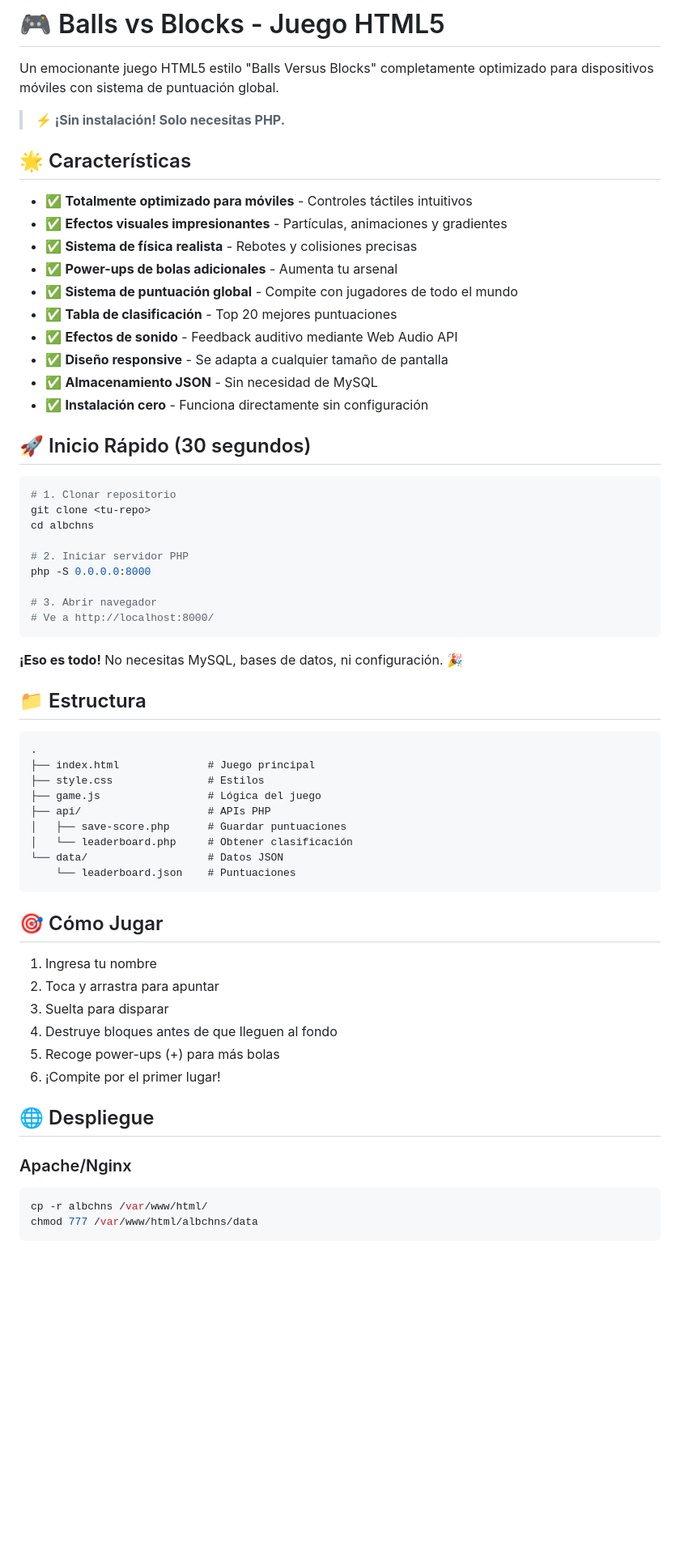
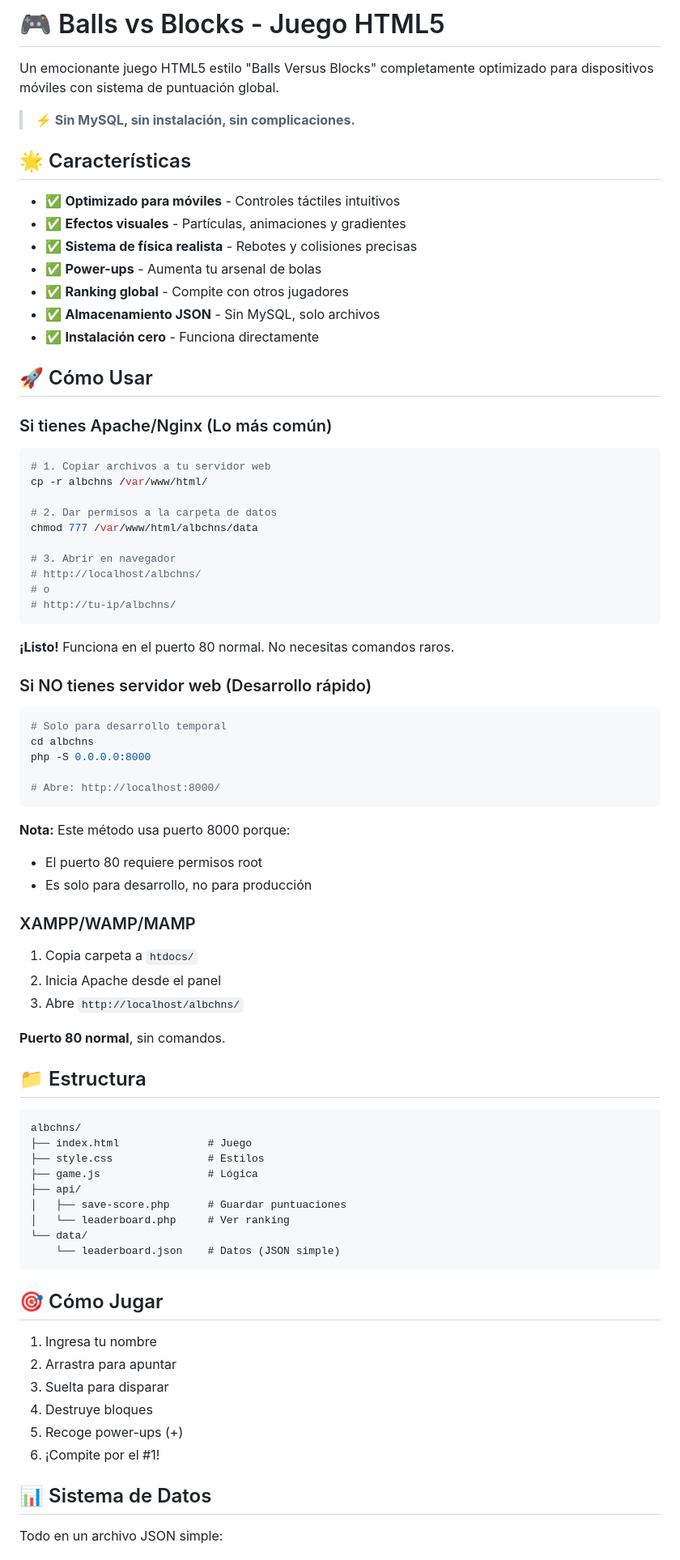
Before and after one commit to Pollamasiva69/albchns, a Markdown page: README.md, the part around one of its changes. Shown at 81% size. GitHub-like rendering; blank space fills up the shorter version.

Commit message:
Aclarar documentación: Apache usa puerto 80 normal, php -S es solo para desarrollo

````diff
--- a/README.md
+++ b/README.md
@@ -2,65 +2,83 @@
 
 Un emocionante juego HTML5 estilo "Balls Versus Blocks" completamente optimizado para dispositivos móviles con sistema de puntuación global.
 
-> **⚡ ¡Sin instalación! Solo necesitas PHP.**
+> **⚡ Sin MySQL, sin instalación, sin complicaciones.**
 
 ## 🌟 Características
 
-- ✅ **Totalmente optimizado para móviles** - Controles táctiles intuitivos
-- ✅ **Efectos visuales impresionantes** - Partículas, animaciones y gradientes
+- ✅ **Optimizado para móviles** - Controles táctiles intuitivos
+- ✅ **Efectos visuales** - Partículas, animaciones y gradientes
 - ✅ **Sistema de física realista** - Rebotes y colisiones precisas
-- ✅ **Power-ups de bolas adicionales** - Aumenta tu arsenal
-- ✅ **Sistema de puntuación global** - Compite con jugadores de todo el mundo
-- ✅ **Tabla de clasificación** - Top 20 mejores puntuaciones
-- ✅ **Efectos de sonido** - Feedback auditivo mediante Web Audio API
-- ✅ **Diseño responsive** - Se adapta a cualquier tamaño de pantalla
-- ✅ **Almacenamiento JSON** - Sin necesidad de MySQL
-- ✅ **Instalación cero** - Funciona directamente sin configuración
+- ✅ **Power-ups** - Aumenta tu arsenal de bolas
+- ✅ **Ranking global** - Compite con otros jugadores
+- ✅ **Almacenamiento JSON** - Sin MySQL, solo archivos
+- ✅ **Instalación cero** - Funciona directamente
 
-## 🚀 Inicio Rápido (30 segundos)
+## 🚀 Cómo Usar
+
+### Si tienes Apache/Nginx (Lo más común)
 
 ```bash
-# 1. Clonar repositorio
-git clone <tu-repo>
+# 1. Copiar archivos a tu servidor web
+cp -r albchns /var/www/html/
+
+# 2. Dar permisos a la carpeta de datos
+chmod 777 /var/www/html/albchns/data
+
+# 3. Abrir en navegador
+# http://localhost/albchns/
+# o
+# http://tu-ip/albchns/
+```
+
+**¡Listo!** Funciona en el puerto 80 normal. No necesitas comandos raros.
+
+### Si NO tienes servidor web (Desarrollo rápido)
+
+```bash
+# Solo para desarrollo temporal
 cd albchns
-
-# 2. Iniciar servidor PHP
 php -S 0.0.0.0:8000
 
-# 3. Abrir navegador
-# Ve a http://localhost:8000/
+# Abre: http://localhost:8000/
 ```
 
-**¡Eso es todo!** No necesitas MySQL, bases de datos, ni configuración. 🎉
+**Nota:** Este método usa puerto 8000 porque:
+- El puerto 80 requiere permisos root
+- Es solo para desarrollo, no para producción
+
+### XAMPP/WAMP/MAMP
+
+1. Copia carpeta a `htdocs/`
+2. Inicia Apache desde el panel
+3. Abre `http://localhost/albchns/`
+
+**Puerto 80 normal**, sin comandos.
 
 ## 📁 Estructura
 
 ```
-.
-├── index.html              # Juego principal
+albchns/
+├── index.html              # Juego
 ├── style.css               # Estilos
-├── game.js                 # Lógica del juego
-├── api/                    # APIs PHP
+├── game.js                 # Lógica
+├── api/
 │   ├── save-score.php      # Guardar puntuaciones
-│   └── leaderboard.php     # Obtener clasificación
-└── data/                   # Datos JSON
-    └── leaderboard.json    # Puntuaciones
+│   └── leaderboard.php     # Ver ranking
+└── data/
+    └── leaderboard.json    # Datos (JSON simple)
 ```
 
 ## 🎯 Cómo Jugar
 
 1. Ingresa tu nombre
-2. Toca y arrastra para apuntar
+2. Arrastra para apuntar
 3. Suelta para disparar
-4. Destruye bloques antes de que lleguen al fondo
-5. Recoge power-ups (+) para más bolas
-6. ¡Compite por el primer lugar!
+4. Destruye bloques
+5. Recoge power-ups (+)
+6. ¡Compite por el #1!
 
-## 🌐 Despliegue
+## 📊 Sistema de Datos
 
-### Apache/Nginx
-```bash
-cp -r albchns /var/www/html/
-chmod 777 /var/www/html/albchns/data
-```
+Todo en un archivo JSON simple:
 
````
Also changed, not shown: other parts of README.md (+13 -17 lines).
